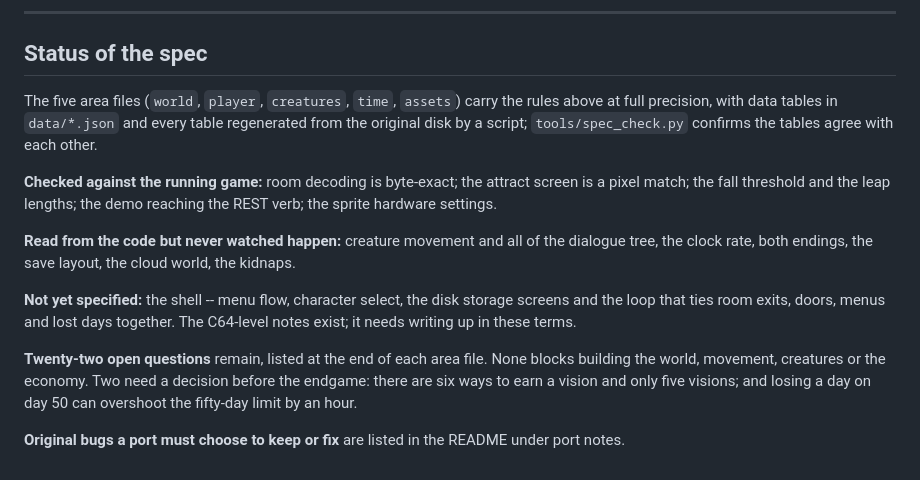
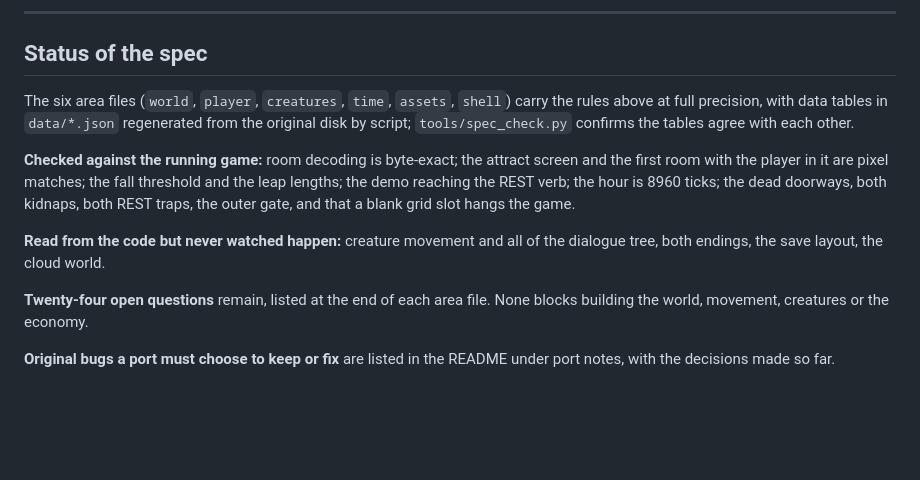
Before and after one commit to century-arcade/below-the-root, a Markdown page: docs/spec/overview.md, the part around the change. Drawn GitHub-style; blank space fills up the shorter version.

```diff
--- a/docs/spec/overview.md
+++ b/docs/spec/overview.md
@@ -310,29 +310,23 @@ the rest chime, the spirit bell.
 
 ## Status of the spec
 
-The five area files (`world`, `player`, `creatures`, `time`, `assets`)
-carry the rules above at full precision, with data tables in
-`data/*.json` and every table regenerated from the original disk by a
-script; `tools/spec_check.py` confirms the tables agree with each other.
+The six area files (`world`, `player`, `creatures`, `time`, `assets`,
+`shell`) carry the rules above at full precision, with data tables in
+`data/*.json` regenerated from the original disk by script;
+`tools/spec_check.py` confirms the tables agree with each other.
 
 **Checked against the running game:** room decoding is byte-exact; the
-attract screen is a pixel match; the fall threshold and the leap lengths;
-the demo reaching the REST verb; the sprite hardware settings.
+attract screen and the first room with the player in it are pixel
+matches; the fall threshold and the leap lengths; the demo reaching the
+REST verb; the hour is 8960 ticks; the dead doorways, both kidnaps, both
+REST traps, the outer gate, and that a blank grid slot hangs the game.
 
 **Read from the code but never watched happen:** creature movement and
-all of the dialogue tree, the clock rate, both endings, the save layout,
-the cloud world, the kidnaps.
+all of the dialogue tree, both endings, the save layout, the cloud world.
 
-**Not yet specified:** the shell -- menu flow, character select, the disk
-storage screens and the loop that ties room exits, doors, menus and lost
-days together.  The C64-level notes exist; it needs writing up in these
-terms.
-
-**Twenty-two open questions** remain, listed at the end of each area
+**Twenty-four open questions** remain, listed at the end of each area
 file.  None blocks building the world, movement, creatures or the
-economy.  Two need a decision before the endgame: there are six ways to
-earn a vision and only five visions; and losing a day on day 50 can
-overshoot the fifty-day limit by an hour.
+economy.
 
 **Original bugs a port must choose to keep or fix** are listed in the
-README under port notes.
+README under port notes, with the decisions made so far.
```
Also changed, not shown: README.md (added, +62 -0 lines).
